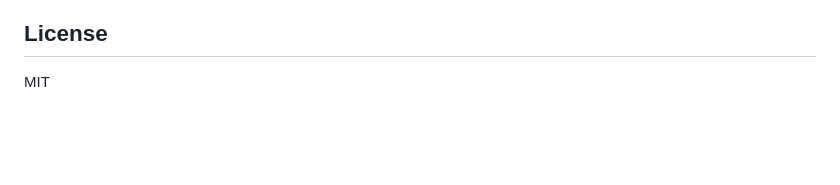
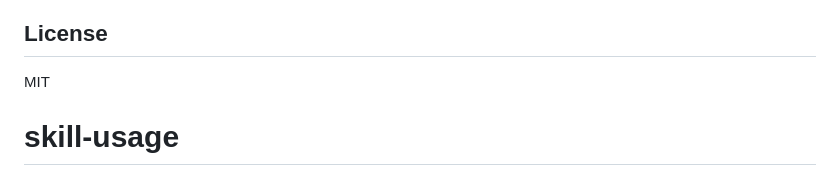
Before and after one commit to yujianll/skill-usage, a Markdown page: README.md, the part around the change. Rendered like a GitHub page; blank space fills up the shorter version.

```diff
--- a/README.md
+++ b/README.md
@@ -332,3 +332,4 @@ This work builds on and is grateful to the following projects:
 ## License
 
 MIT
+# skill-usage
```
